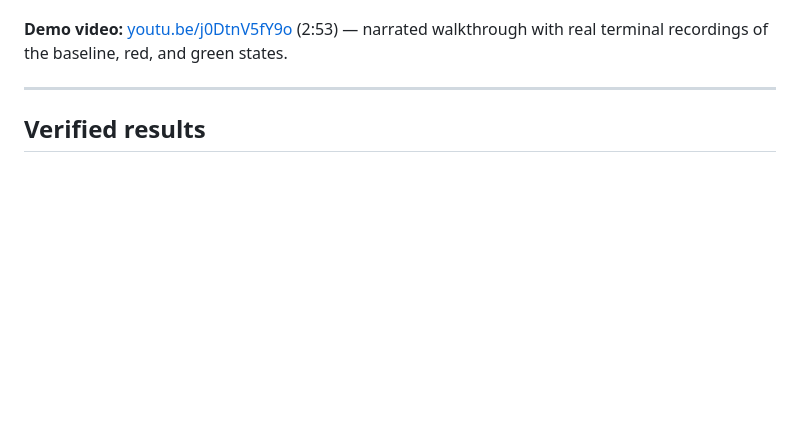
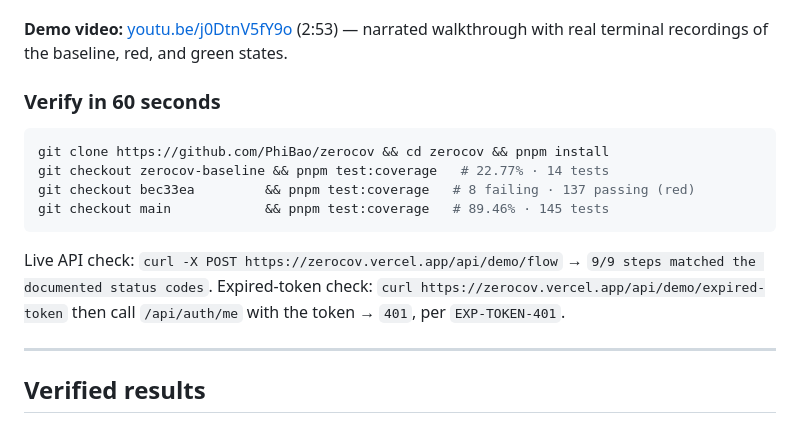
Before and after one commit to PhiBao/zerocov, a Markdown page: README.md, the part around the change. GitHub-like rendering; blank space fills up the shorter version.

Commit message:
docs: add 60-second verification block for judges

````diff
--- a/README.md
+++ b/README.md
@@ -21,6 +21,20 @@ expired-token check return 401, and browse the rendered OpenAPI reference.
 
 **Demo video:** [youtu.be/j0DtnV5fY9o](https://youtu.be/j0DtnV5fY9o) (2:53) — narrated
 walkthrough with real terminal recordings of the baseline, red, and green states.
+
+### Verify in 60 seconds
+
+```bash
+git clone https://github.com/PhiBao/zerocov && cd zerocov && pnpm install
+git checkout zerocov-baseline && pnpm test:coverage   # 22.77% · 14 tests
+git checkout bec33ea         && pnpm test:coverage   # 8 failing · 137 passing (red)
+git checkout main            && pnpm test:coverage   # 89.46% · 145 tests
+```
+
+Live API check: `curl -X POST https://zerocov.vercel.app/api/demo/flow` → `9/9 steps
+matched the documented status codes`. Expired-token check:
+`curl https://zerocov.vercel.app/api/demo/expired-token` then call `/api/auth/me` with
+the token → `401`, per `EXP-TOKEN-401`.
 
 ---
 
````
